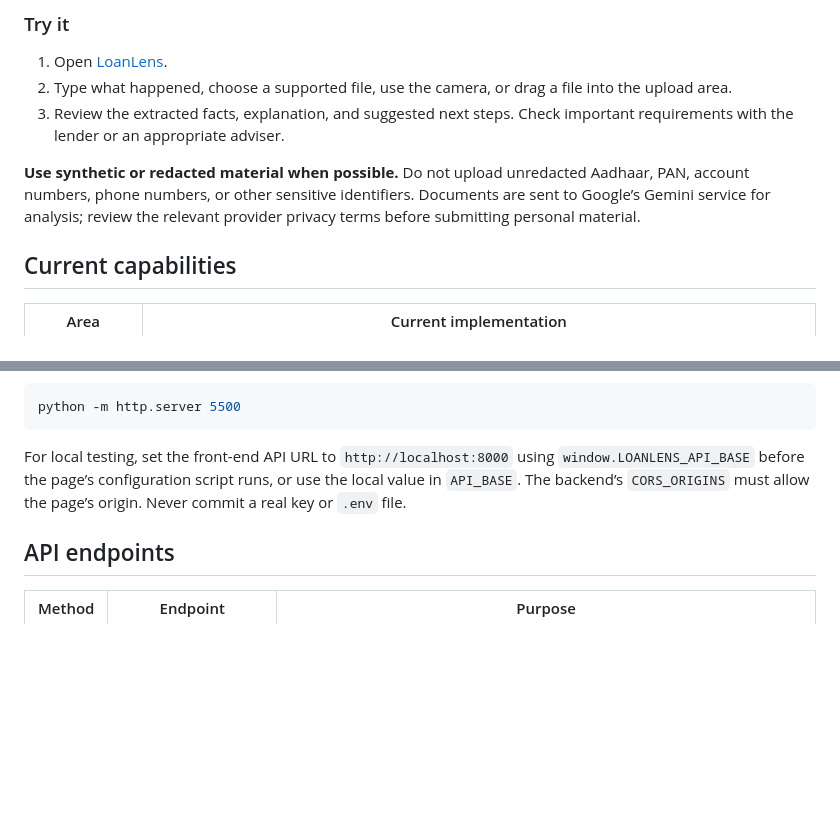
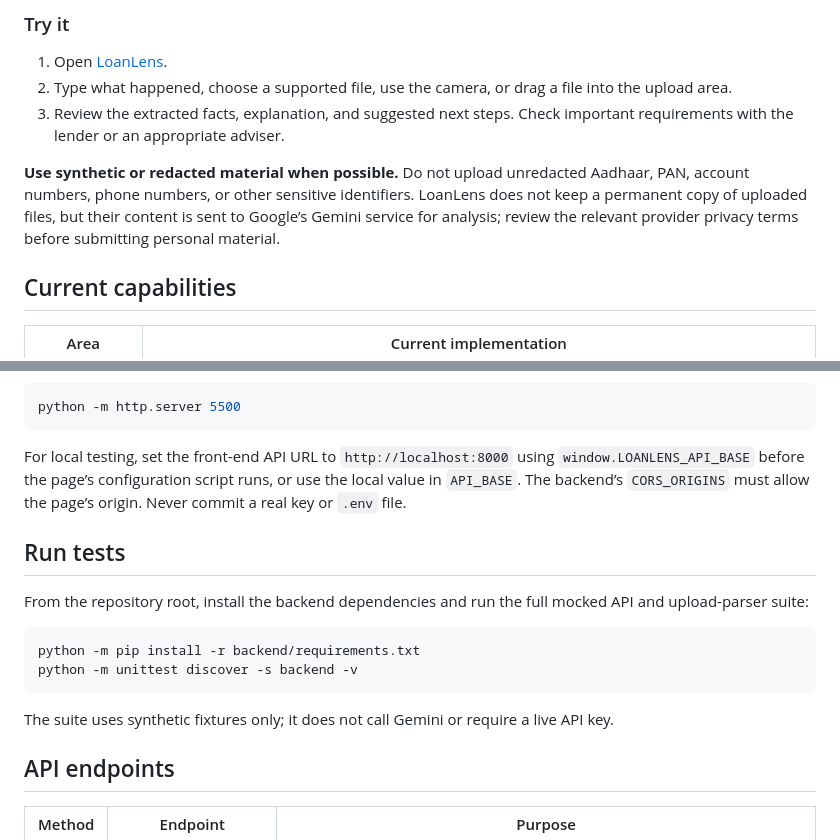
Before and after one commit to Arnab05S/loanlens, a Markdown page: README.md, 2 parts joined by grey strips. Drawn GitHub-style; blank space fills up the shorter version.

Commit message:
Document safe upload formats and file retention

````diff
--- a/README.md
+++ b/README.md
@@ -22,7 +22,7 @@ LoanLens reads a borrower’s description or a rejection notice, extracts the ca
 2. Type what happened, choose a supported file, use the camera, or drag a file into the upload area.
 3. Review the extracted facts, explanation, and suggested next steps. Check important requirements with the lender or an appropriate adviser.
 
-**Use synthetic or redacted material when possible.** Do not upload unredacted Aadhaar, PAN, account numbers, phone numbers, or other sensitive identifiers. Documents are sent to Google’s Gemini service for analysis; review the relevant provider privacy terms before submitting personal material.
+**Use synthetic or redacted material when possible.** Do not upload unredacted Aadhaar, PAN, account numbers, phone numbers, or other sensitive identifiers. LoanLens does not keep a permanent copy of uploaded files, but their content is sent to Google’s Gemini service for analysis; review the relevant provider privacy terms before submitting personal material.
 
 ## Current capabilities
 
@@ -67,6 +67,17 @@ python -m http.server 5500
 
 For local testing, set the front-end API URL to `http://localhost:8000` using `window.LOANLENS_API_BASE` before the page’s configuration script runs, or use the local value in `API_BASE`. The backend’s `CORS_ORIGINS` must allow the page’s origin. Never commit a real key or `.env` file.
 
+## Run tests
+
+From the repository root, install the backend dependencies and run the full mocked API and upload-parser suite:
+
+```bash
+python -m pip install -r backend/requirements.txt
+python -m unittest discover -s backend -v
+```
+
+The suite uses synthetic fixtures only; it does not call Gemini or require a live API key.
+
 ## API endpoints
 
 | Method | Endpoint | Purpose |
````
